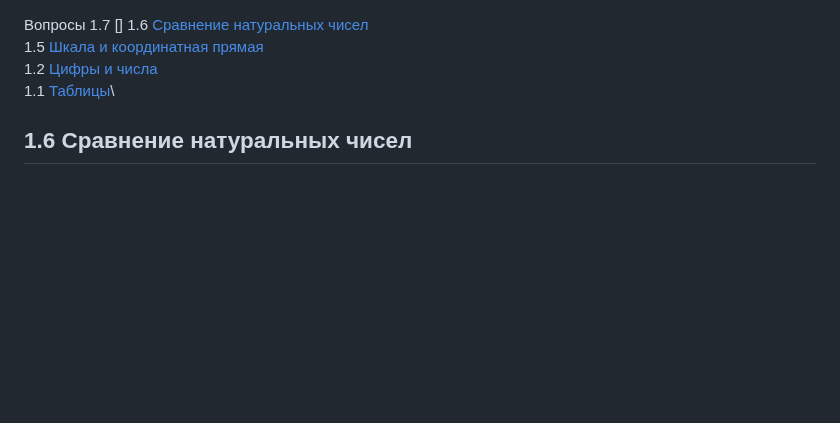
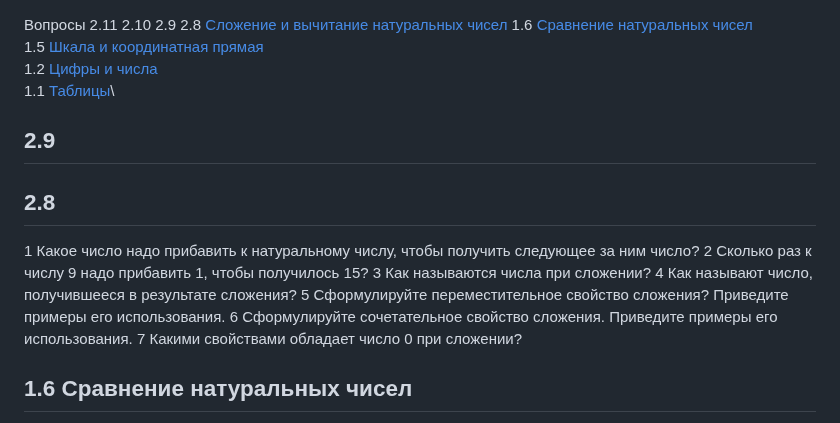
Before and after one commit to iadaria/math-recall, a Markdown page: 5class/5class_q.md, the part around the change. Rendered like a GitHub page; blank space fills up the shorter version.

```diff
--- a/5class/5class_1_q.md
+++ b/5class/5class_q.md
@@ -1,9 +1,23 @@
 Вопросы
-1.7 []
+2.11 []()
+2.10 []()
+2.9 []()
+2.8 [Сложение и вычитание натуральных чисел]()
 1.6 [Сравнение натуральных чисел](#16-сравнение-натуральных-чисел)\
 1.5 [Шкала и координатная прямая](#15-шкала-и-координатная-прямая)\
 1.2 [Цифры и числа](#12-цифры-и-числа)\
 1.1 [Таблицы](#11-таблицы)\
+
+## 2.9
+
+## 2.8
+1 Какое число надо прибавить к натуральному числу, чтобы получить следующее за ним число?
+2 Сколько раз к числу 9 надо прибавить 1, чтобы получилось 15?
+3 Как называются числа при сложении?
+4 Как называют число, получившееся в результате сложения?
+5 Сформулируйте переместительное свойство сложения? Приведите примеры его использования.
+6 Сформулируйте сочетательное свойство сложения. Приведите примеры его использования.
+7 Какими свойствами обладает число 0 при сложении?
 
 ## 1.6 Сравнение натуральных чисел
 1 Что значит сравнить два различных натуральных числа?
```
Also changed, not shown: 5class/5class_1.md (renamed from 5class/5lcass_1.md, +6 -5 lines), 5class/5class_2.md (added, +32 -0 lines), 5class/imgs/5_2/sum_2_8_1.png (added), 5class/imgs/5_2/sum_2_8_2.png (added), 5class/imgs/5_2/sum_2_8_3.png (added), 5class/imgs/5_2/sum_2_8_4.png (added), 5class/imgs/5_2/sum_2_8_5.png (added).
